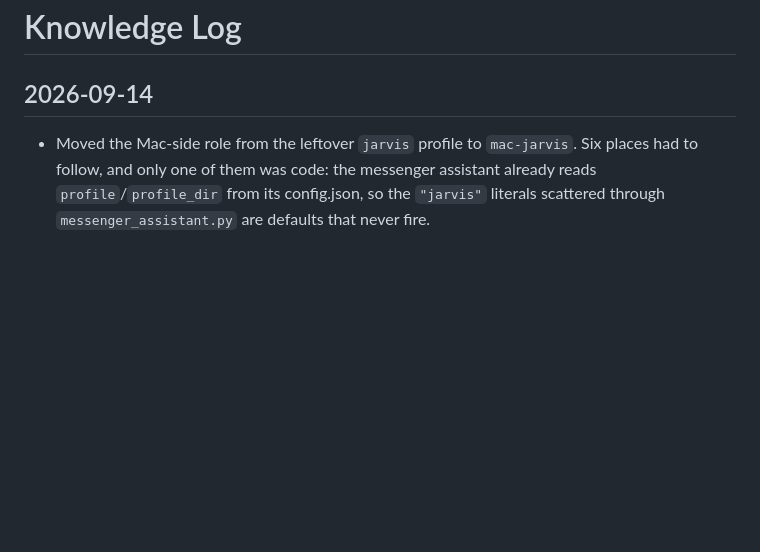
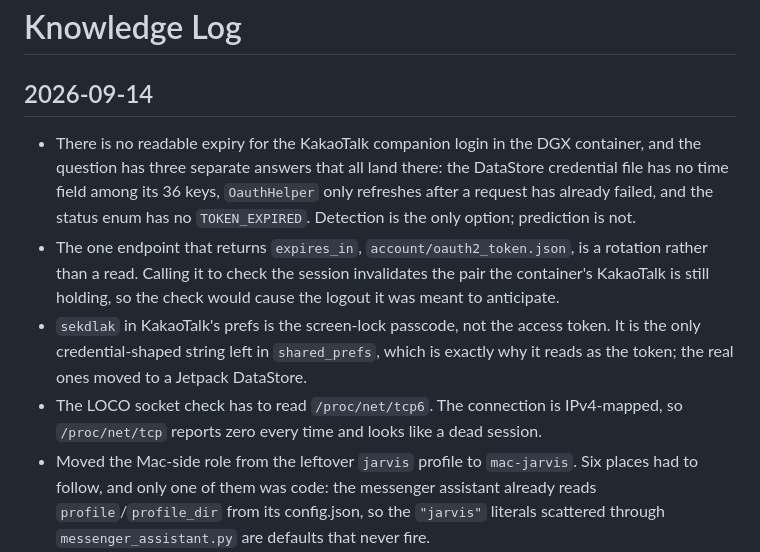
Before and after one commit to BoBeenLee/hermes-workspace, a Markdown page: knowledge/log.md, the part around the change. Rendered like a GitHub page; blank space fills up the shorter version.

```diff
--- a/knowledge/log.md
+++ b/knowledge/log.md
@@ -2,6 +2,10 @@
 
 ## 2026-09-14
 
+- There is no readable expiry for the KakaoTalk companion login in the DGX container, and the question has three separate answers that all land there: the DataStore credential file has no time field among its 36 keys, `OauthHelper` only refreshes after a request has already failed, and the status enum has no `TOKEN_EXPIRED`. Detection is the only option; prediction is not.
+- The one endpoint that returns `expires_in`, `account/oauth2_token.json`, is a rotation rather than a read. Calling it to check the session invalidates the pair the container's KakaoTalk is still holding, so the check would cause the logout it was meant to anticipate.
+- `sekdlak` in KakaoTalk's prefs is the screen-lock passcode, not the access token. It is the only credential-shaped string left in `shared_prefs`, which is exactly why it reads as the token; the real ones moved to a Jetpack DataStore.
+- The LOCO socket check has to read `/proc/net/tcp6`. The connection is IPv4-mapped, so `/proc/net/tcp` reports zero every time and looks like a dead session.
 - Moved the Mac-side role from the leftover `jarvis` profile to `mac-jarvis`. Six places had to follow, and only one of them was code: the messenger assistant already reads `profile`/`profile_dir` from its config.json, so the `"jarvis"` literals scattered through `messenger_assistant.py` are defaults that never fire.
 - `install_messenger_assistant.py` was the real hazard - it hardcoded the profile in module constants, so the next install would have silently pulled everything back to `jarvis`. It reads `HERMES_MESSENGER_PROFILE` now. Its launchd labels and cron name stay as they are: those are registered identifiers, and renaming them orphans the installed agents.
 - Not every "jarvis" in that codebase is a profile. `kakao_ai_chat.py`'s `speaker_for()` returns "jarvis" as the bot's display name in a chat transcript, matching `bot_prefix`. Grepping a name and replacing it everywhere would have renamed the bot in people's KakaoTalk rooms.
```
Also changed, not shown: knowledge/runbooks/dgx-android-container.md (+75 -3 lines).
